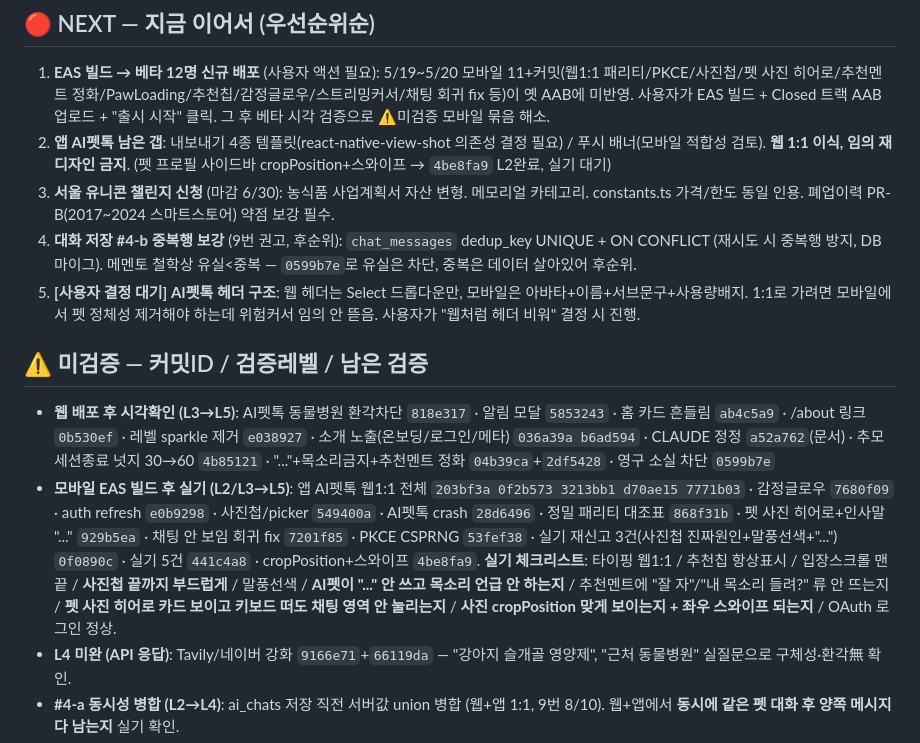
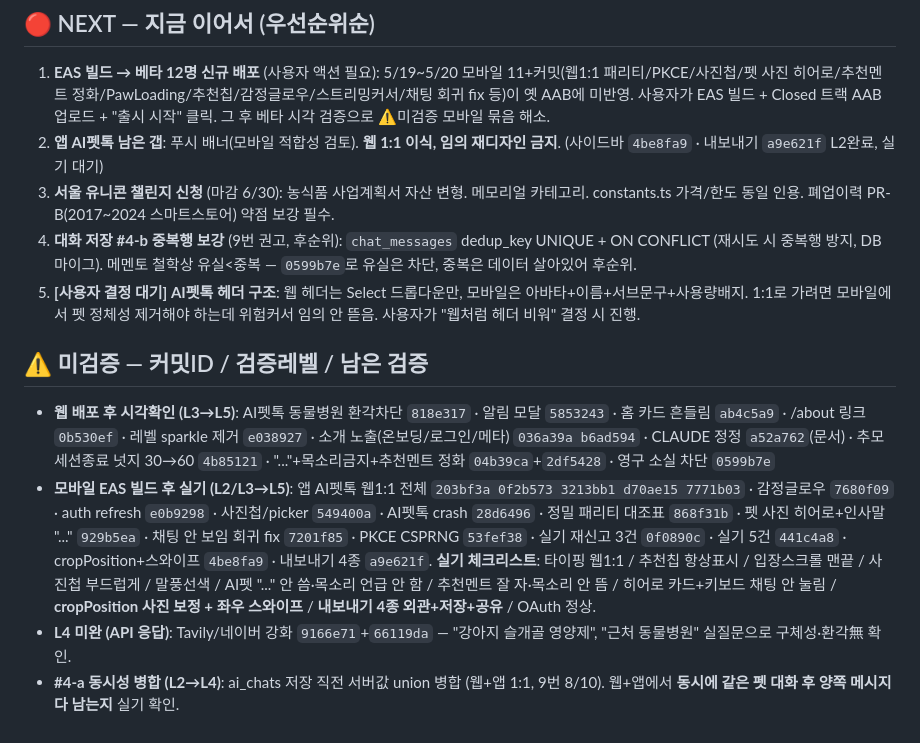
Before and after one commit to sharkwind1-pixel/memento1, a Markdown page: RELAY.md, the part around the change. GitHub-like rendering.

Commit message:
chore(relay): 내보내기 a9e621f 완료 반영, 실기 체크리스트 갱신

```diff
--- a/RELAY.md
+++ b/RELAY.md
@@ -17,7 +17,7 @@
 ## 🔴 NEXT — 지금 이어서 (우선순위순)
 
 1. **EAS 빌드 → 베타 12명 신규 배포** (사용자 액션 필요): 5/19~5/20 모바일 11+커밋(웹1:1 패리티/PKCE/사진첩/펫 사진 히어로/추천멘트 정화/PawLoading/추천칩/감정글로우/스트리밍커서/채팅 회귀 fix 등)이 옛 AAB에 미반영. 사용자가 EAS 빌드 + Closed 트랙 AAB 업로드 + "출시 시작" 클릭. 그 후 베타 시각 검증으로 ⚠️미검증 모바일 묶음 해소.
-2. **앱 AI펫톡 남은 갭**: 내보내기 4종 템플릿(react-native-view-shot 의존성 결정 필요) / 푸시 배너(모바일 적합성 검토). **웹 1:1 이식, 임의 재디자인 금지**. (펫 프로필 사이드바 cropPosition+스와이프 → `4be8fa9` L2완료, 실기 대기)
+2. **앱 AI펫톡 남은 갭**: 푸시 배너(모바일 적합성 검토). **웹 1:1 이식, 임의 재디자인 금지**. (사이드바 `4be8fa9` · 내보내기 `a9e621f` L2완료, 실기 대기)
 3. **서울 유니콘 챌린지 신청** (마감 6/30): 농식품 사업계획서 자산 변형. 메모리얼 카테고리. constants.ts 가격/한도 동일 인용. 폐업이력 PR-B(2017~2024 스마트스토어) 약점 보강 필수.
 4. **대화 저장 #4-b 중복행 보강** (9번 권고, 후순위): `chat_messages` dedup_key UNIQUE + ON CONFLICT (재시도 시 중복행 방지, DB 마이그). 메멘토 철학상 유실<중복 — `0599b7e`로 유실은 차단, 중복은 데이터 살아있어 후순위.
 5. **[사용자 결정 대기] AI펫톡 헤더 구조**: 웹 헤더는 Select 드롭다운만, 모바일은 아바타+이름+서브문구+사용량배지. 1:1로 가려면 모바일에서 펫 정체성 제거해야 하는데 위험커서 임의 안 뜯음. 사용자가 "웹처럼 헤더 비워" 결정 시 진행.
@@ -25,7 +25,7 @@
 ## ⚠️ 미검증 — 커밋ID / 검증레벨 / 남은 검증
 
 - **웹 배포 후 시각확인 (L3→L5)**: AI펫톡 동물병원 환각차단 `818e317` · 알림 모달 `5853243` · 홈 카드 흔들림 `ab4c5a9` · /about 링크 `0b530ef` · 레벨 sparkle 제거 `e038927` · 소개 노출(온보딩/로그인/메타) `036a39a b6ad594` · CLAUDE 정정 `a52a762`(문서) · 추모 세션종료 넛지 30→60 `4b85121` · "..."+목소리금지+추천멘트 정화 `04b39ca`+`2df5428` · 영구 소실 차단 `0599b7e`
-- **모바일 EAS 빌드 후 실기 (L2/L3→L5)**: 앱 AI펫톡 웹1:1 전체 `203bf3a 0f2b573 3213bb1 d70ae15 7771b03` · 감정글로우 `7680f09` · auth refresh `e0b9298` · 사진첩/picker `549400a` · AI펫톡 crash `28d6496` · 정밀 패리티 대조표 `868f31b` · 펫 사진 히어로+인사말 "..." `929b5ea` · 채팅 안 보임 회귀 fix `7201f85` · PKCE CSPRNG `53fef38` · 실기 재신고 3건(사진첩 진짜원인+말풍선색+"...") `0f0890c` · 실기 5건 `441c4a8` · cropPosition+스와이프 `4be8fa9`. **실기 체크리스트**: 타이핑 웹1:1 / 추천칩 항상표시 / 입장스크롤 맨끝 / **사진첩 끝까지 부드럽게** / 말풍선색 / **AI펫이 "..." 안 쓰고 목소리 언급 안 하는지** / 추천멘트에 "잘 자"/"내 목소리 들려?" 류 안 뜨는지 / **펫 사진 히어로 카드 보이고 키보드 떠도 채팅 영역 안 눌리는지** / **사진 cropPosition 맞게 보이는지 + 좌우 스와이프 되는지** / OAuth 로그인 정상.
+- **모바일 EAS 빌드 후 실기 (L2/L3→L5)**: 앱 AI펫톡 웹1:1 전체 `203bf3a 0f2b573 3213bb1 d70ae15 7771b03` · 감정글로우 `7680f09` · auth refresh `e0b9298` · 사진첩/picker `549400a` · AI펫톡 crash `28d6496` · 정밀 패리티 대조표 `868f31b` · 펫 사진 히어로+인사말 "..." `929b5ea` · 채팅 안 보임 회귀 fix `7201f85` · PKCE CSPRNG `53fef38` · 실기 재신고 3건 `0f0890c` · 실기 5건 `441c4a8` · cropPosition+스와이프 `4be8fa9` · 내보내기 4종 `a9e621f`. **실기 체크리스트**: 타이핑 웹1:1 / 추천칩 항상표시 / 입장스크롤 맨끝 / 사진첩 부드럽게 / 말풍선색 / AI펫 "..." 안 씀·목소리 언급 안 함 / 추천멘트 잘 자·목소리 안 뜸 / 히어로 카드+키보드 채팅 안 눌림 / **cropPosition 사진 보정 + 좌우 스와이프** / **내보내기 4종 외관+저장+공유** / OAuth 정상.
 - **L4 미완 (API 응답)**: Tavily/네이버 강화 `9166e71`+`66119da` — "강아지 슬개골 영양제", "근처 동물병원" 실질문으로 구체성·환각無 확인.
 - **#4-a 동시성 병합 (L2→L4)**: ai_chats 저장 직전 서버값 union 병합 (웹+앱 1:1, 9번 8/10). 웹+앱에서 **동시에 같은 펫 대화 후 양쪽 메시지 다 남는지** 실기 확인.
 - **영구 소실 차단 실측 (L2→L4)**: `0599b7e` saveMessage 3회 재시도 + 백업. **저장 실패 시 backup 트리거되는지** 강제 fail 주입으로 실측 필요(현재는 정상 경로만 검증).
```
Also changed, not shown: RELAY-LOG.md (+1 -0 lines).
